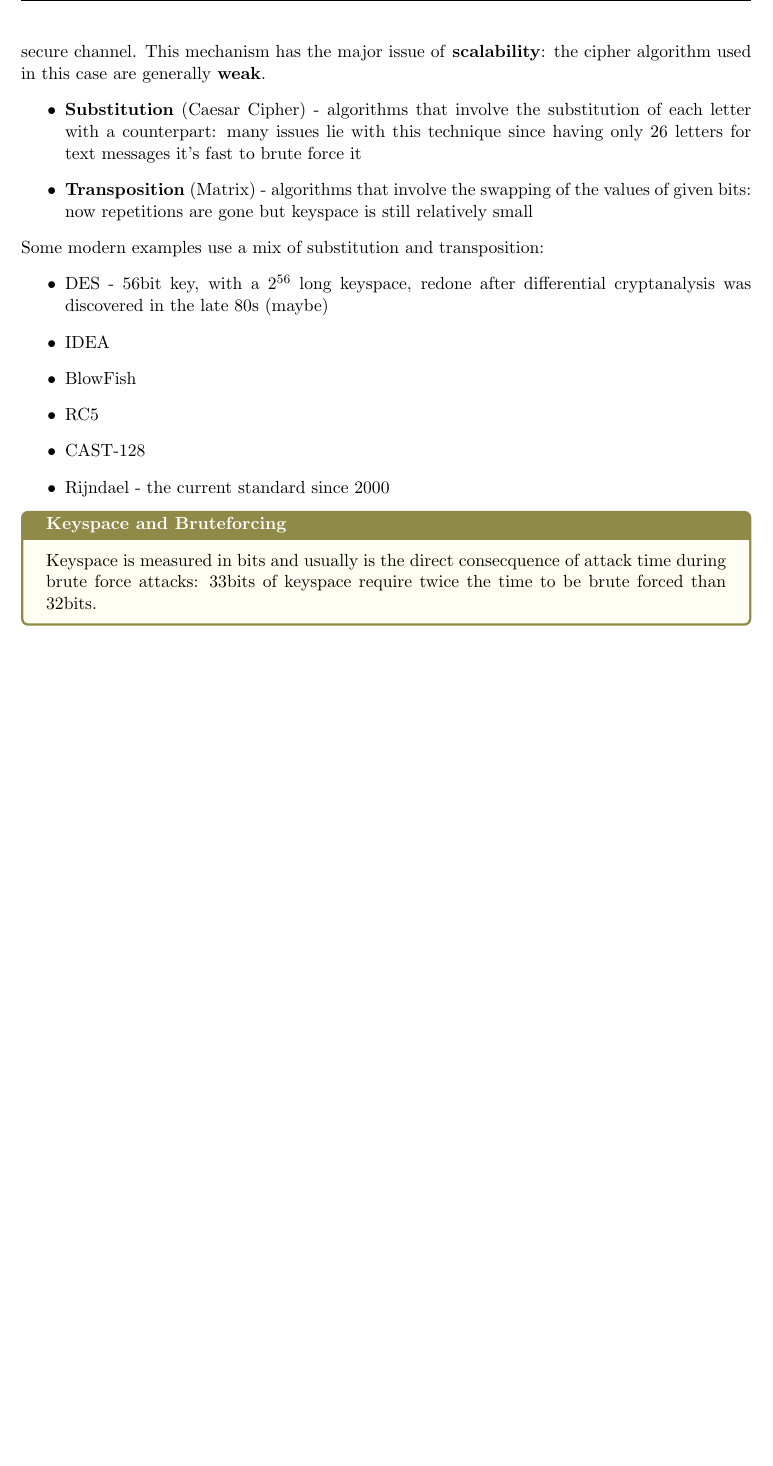
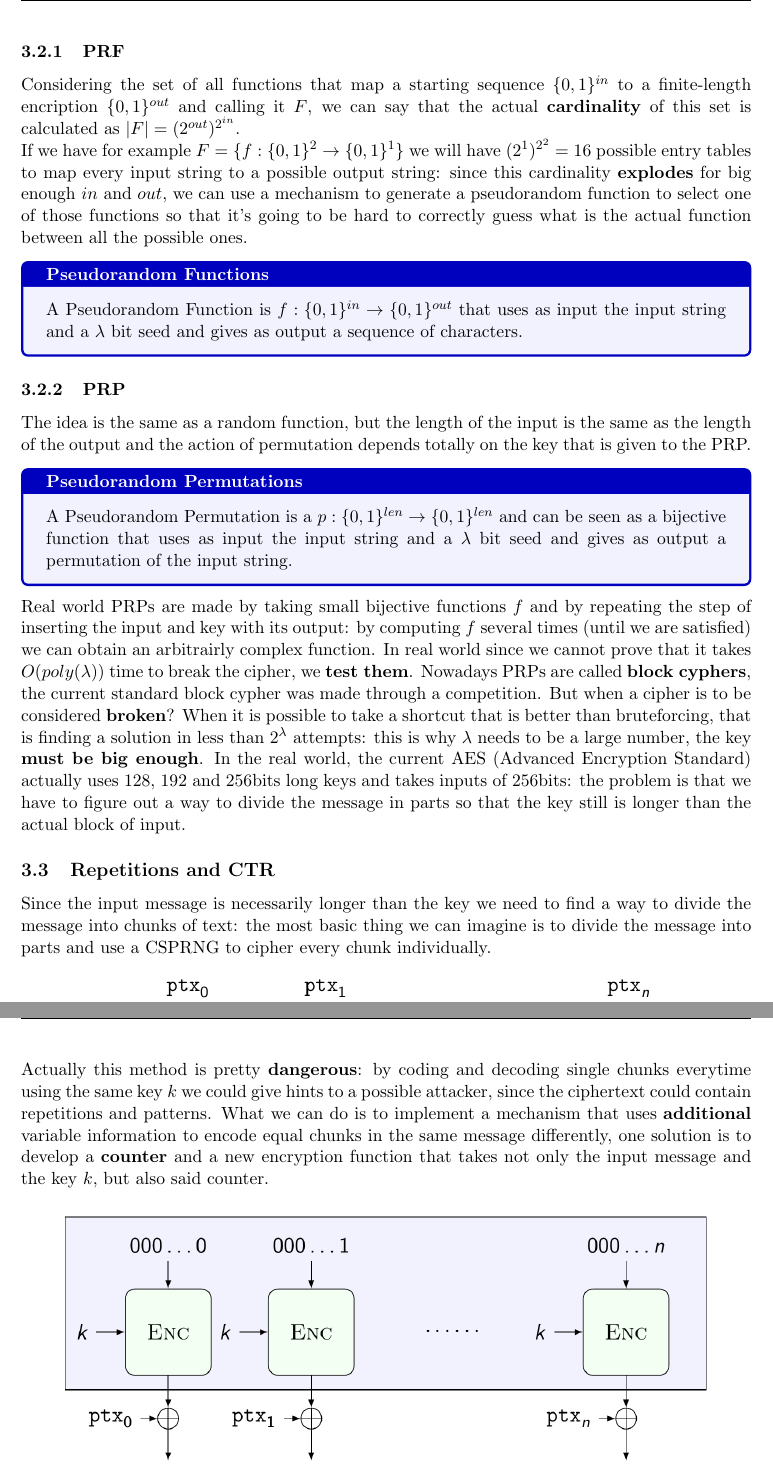
Before and after one commit to 4Ies/PolimiCourses, a LaTeX document (Computer Security/Notes/ComputerSecurity.tex, which reads Computer Security/Notes/Chapters/2Criptography.tex): part of page 9 of 13 before the commit and two parts of pages 9 and 10 of 14 after it, the two joined at a grey line, cut at the place of the change, the shorter picture padded with empty space. Compiled offline with pdfLaTeX.

Commit message:
Added CS lecture

```diff
--- a/Computer Security/Notes/Chapters/2Criptography.tex
+++ b/Computer Security/Notes/Chapters/2Criptography.tex
@@ -118,2 +150,49 @@ the hard problem and with a probability that is better than random.
+\subsubsection{PRF}
+Considering the set of all functions that map a starting sequence
+$\{0,1\}^{in}$ to a finite-length encription $\{0,1\}^{out}$ and calling
+it $F$, we can say that the actual \textbf{cardinality} of this set is
+calculated as $|F| = (2^{out})^{2^{in}}$. \newline
+If we have for example $F = \{f:\{0,1\}^2\rightarrow\{0,1\}^1\}$ we will have
+$(2^1)^{2^2}$ = 16 possible entry tables to map every input string to a
+possible output string: since this cardinality \textbf{explodes} for big
+enough $in$ and $out$, we can use a mechanism to generate a pseudorandom
+function to select one of those functions so that it's going to be hard to
+correctly guess what is the actual function between all the possible ones.
+\begin{key}{Pseudorandom Functions}
+    A Pseudorandom Function is $f:\{0,1\}^{in}\rightarrow\{0,1\}^{out}$
+    that uses as input the input string and a $\lambda$ bit seed and gives
+    as output a sequence of characters.
+\end{key}
+
+\subsubsection{PRP}
+The idea is the same as a random function, but the length of the input is
+the same as the length of the output and the action of permutation depends
+totally on the key that is given to the PRP.
+\begin{key}{Pseudorandom Permutations}
+    A Pseudorandom Permutation is a $p: \{0,1\}^{len}\rightarrow \{0,1\}^{len}$
+    and can be seen as a bijective function that uses as input the input
+    string and a $\lambda$ bit seed and gives as
+    output a permutation of the input string.
+\end{key}
+Real world PRPs are made by taking small bijective functions $f$ and by
+repeating the step of inserting the input and key with its output:
+by computing $f$ several times (until we are satisfied) we can obtain an
+arbitrairly complex function. In real world since we cannot prove that it takes
+$O(poly(\lambda))$ time to break the cipher, we \textbf{test them}. Nowadays
+PRPs are called \textbf{block cyphers}, the current standard block cypher was
+made through a competition. But when a cipher is to be considered \textbf{broken}?
+When it is possible to take a shortcut that is better than bruteforcing, that
+is finding a solution in less than $2^{\lambda}$ attempts: this is why $\lambda$
+needs to be a large number, the key \textbf{must be big enough}.
+In the real world, the current AES (Advanced Encryption Standard)
+actually uses 128, 192 and 256bits long keys and takes inputs of 256bits:
+the problem is that we have to figure out a way to divide the message in
+parts so that the key still is longer than the actual block of input.
+
+\subsection{Repetitions and CTR}
+Since the input message is necessarily longer than the key we need to find a
+way to divide the message into chunks of text: the most basic thing we can
+imagine is to divide the message into parts and use a CSPRNG to cipher every
+chunk individually.
 \begin{figure}[H]
     \centering
@@ -127,26 +201,8 @@ to encrypt and decrypt the plaintext: obviusly the main problem lies in the
-secure channel. This mechanism has the major issue of \textbf{scalability}:
-the cipher algorithm used in this case are generally \textbf{weak}.
-\begin{itemize}
-    \item \textbf{Substitution} (Caesar Cipher) - algorithms that involve the
-    substitution of each letter with a counterpart: many issues lie with
-    this technique since having only 26 letters for text messages it's
-    fast to brute force it
-    \item \textbf{Transposition} (Matrix) - algorithms that involve the
-    swapping of the values of given bits: now repetitions are gone but
-    keyspace is still relatively small
-\end{itemize}
-Some modern examples use a mix of substitution and transposition:
-\begin{itemize}
-    \item DES - 56bit key, with  a $2^{56}$ long keyspace, redone after
-    differential cryptanalysis was discovered in the late 80s (maybe)
-    \item IDEA
-    \item BlowFish
-    \item RC5
-    \item CAST-128
-    \item Rijndael - the current standard since 2000
-\end{itemize}
-\begin{notice}{Keyspace and Bruteforcing}
-    Keyspace is measured in bits and usually is the direct consecquence
-    of attack time during brute force attacks: 33bits of keyspace require
-    twice the time to be brute forced than 32bits.
-\end{notice}
+
+Actually this method is pretty \textbf{dangerous}: by coding and decoding
+single chunks everytime using the same key $k$ we could give hints to a
+possible attacker, since the ciphertext could contain repetitions and patterns.
+What we can do is to implement a mechanism that uses \textbf{additional}
+variable information to encode equal chunks in the same message differently,
+one solution is to develop a \textbf{counter} and a new encryption function
+that takes not only the input message and the key $k$, but also said counter.
@@ -152,0 +212 @@ Some modern examples use a mix of substitution and transposition:
+\end{figure}
```
Also changed, not shown: Computer Security/Notes/Chapters/3Authentication.tex (+1 -1 lines), Computer Security/Notes/ComputerSecurity.pdf, Computer Security/Notes/Images/5CTX.png (added), Computer Security/Notes/Images/6Chunks.png (added), Computer Security/Notes/Chapters/2Criptography.tex (110 more changed lines), 7 other files.
